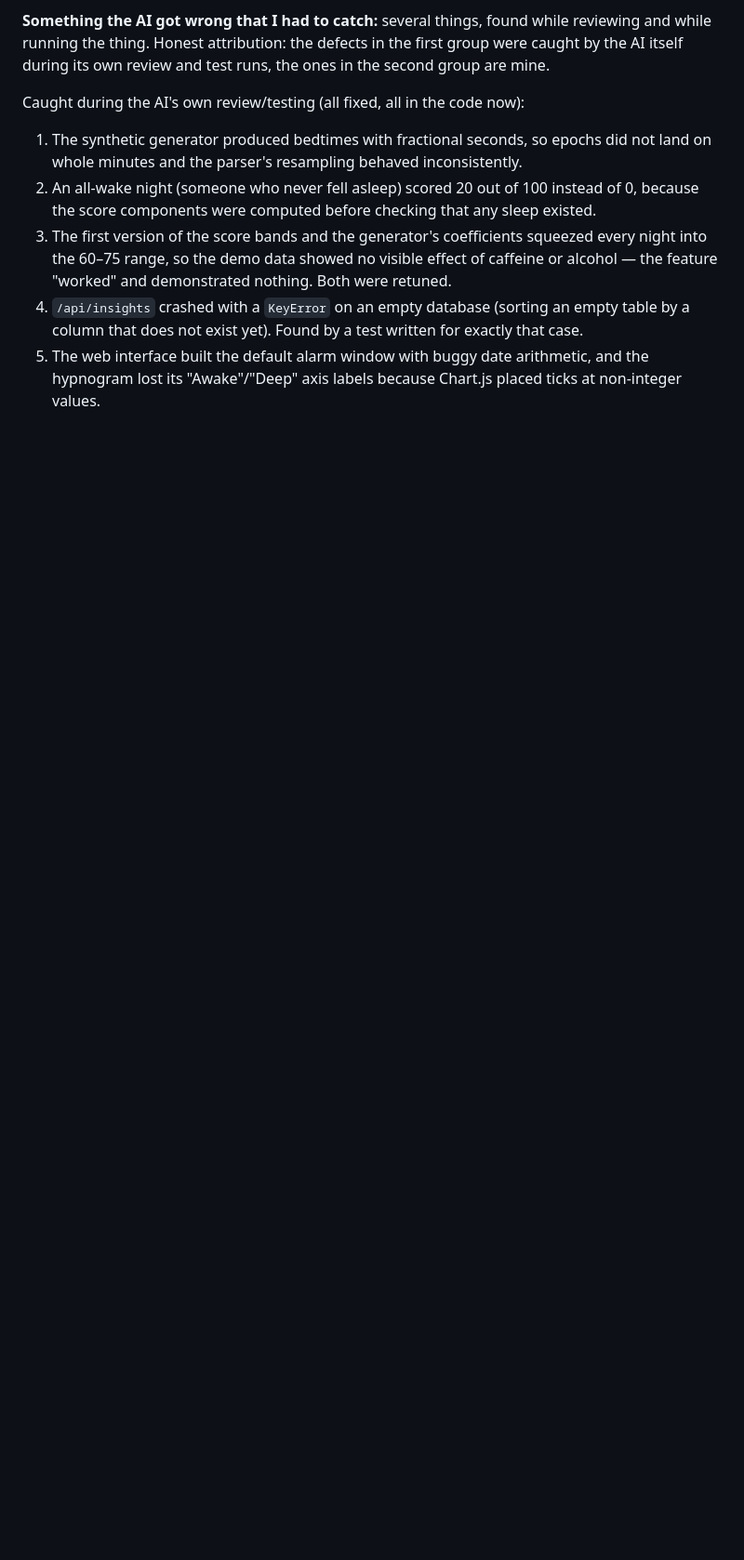
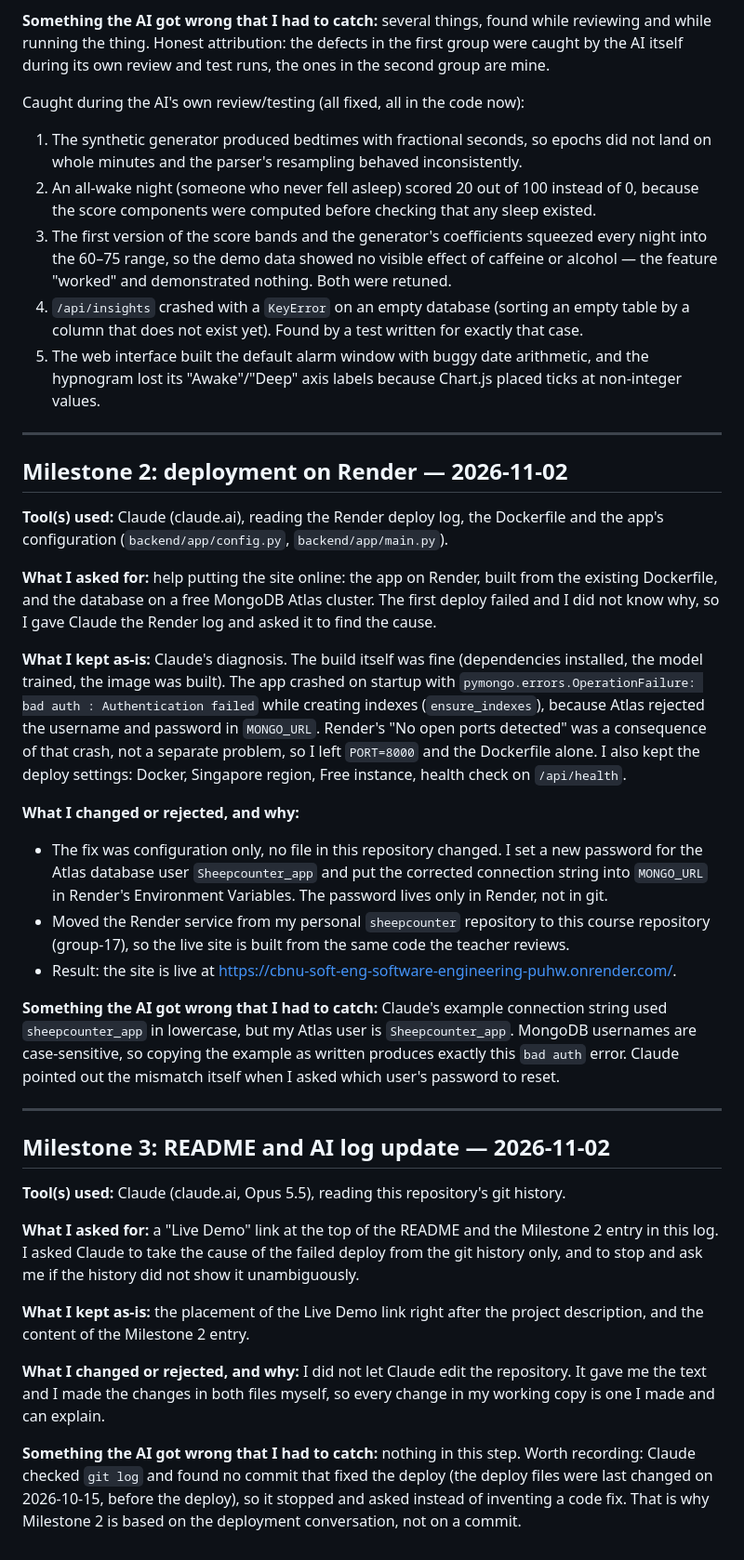
Before and after one commit to aaronkr-2026-2/cbnu-soft-eng-software-engineering-project-group-17, a Markdown page: AI_LOG.md, the part around the change. Shown at 93% size. Drawn GitHub-style; blank space fills up the shorter version.

Commit message:
Document Milestone 2 deployment and README updates
Updated AI log with details on Milestone 2 deployment and Milestone 3 README changes.

```diff
--- a/AI_LOG.md
+++ b/AI_LOG.md
@@ -59,3 +59,57 @@ Caught during the AI's own review/testing (all fixed, all in the code now):
 5. The web interface built the default alarm window with buggy date arithmetic, and the
    hypnogram lost its "Awake"/"Deep" axis labels because Chart.js placed ticks at non-integer
    values.
+
+---
+
+## Milestone 2: deployment on Render — 2026-11-02
+
+**Tool(s) used:** Claude (claude.ai), reading the Render deploy log, the Dockerfile and the
+app's configuration (`backend/app/config.py`, `backend/app/main.py`).
+
+**What I asked for:** help putting the site online: the app on Render, built from the existing
+Dockerfile, and the database on a free MongoDB Atlas cluster. The first deploy failed and I did
+not know why, so I gave Claude the Render log and asked it to find the cause.
+
+**What I kept as-is:** Claude's diagnosis. The build itself was fine (dependencies installed,
+the model trained, the image was built). The app crashed on startup with
+`pymongo.errors.OperationFailure: bad auth : Authentication failed` while creating indexes
+(`ensure_indexes`), because Atlas rejected the username and password in `MONGO_URL`. Render's
+"No open ports detected" was a consequence of that crash, not a separate problem, so I left
+`PORT=8000` and the Dockerfile alone. I also kept the deploy settings: Docker, Singapore region,
+Free instance, health check on `/api/health`.
+
+**What I changed or rejected, and why:**
+- The fix was configuration only, no file in this repository changed. I set a new password for
+  the Atlas database user `Sheepcounter_app` and put the corrected connection string into
+  `MONGO_URL` in Render's Environment Variables. The password lives only in Render, not in git.
+- Moved the Render service from my personal `sheepcounter` repository to this course
+  repository (group-17), so the live site is built from the same code the teacher reviews.
+- Result: the site is live at https://cbnu-soft-eng-software-engineering-puhw.onrender.com/.
+
+**Something the AI got wrong that I had to catch:** Claude's example connection string used
+`sheepcounter_app` in lowercase, but my Atlas user is `Sheepcounter_app`. MongoDB usernames are
+case-sensitive, so copying the example as written produces exactly this `bad auth` error. Claude
+pointed out the mismatch itself when I asked which user's password to reset.
+
+---
+
+## Milestone 3: README and AI log update — 2026-11-02
+
+**Tool(s) used:** Claude (claude.ai, Opus 5.5), reading this repository's git history.
+
+**What I asked for:** a "Live Demo" link at the top of the README and the Milestone 2 entry in
+this log. I asked Claude to take the cause of the failed deploy from the git history only, and
+to stop and ask me if the history did not show it unambiguously.
+
+**What I kept as-is:** the placement of the Live Demo link right after the project description,
+and the content of the Milestone 2 entry.
+
+**What I changed or rejected, and why:** I did not let Claude edit the repository. It gave me
+the text and I made the changes in both files myself, so every change in my working copy is one
+I made and can explain.
+
+**Something the AI got wrong that I had to catch:** nothing in this step. Worth recording:
+Claude checked `git log` and found no commit that fixed the deploy (the deploy files were last
+changed on 2026-10-15, before the deploy), so it stopped and asked instead of inventing a code
+fix. That is why Milestone 2 is based on the deployment conversation, not on a commit.
```
